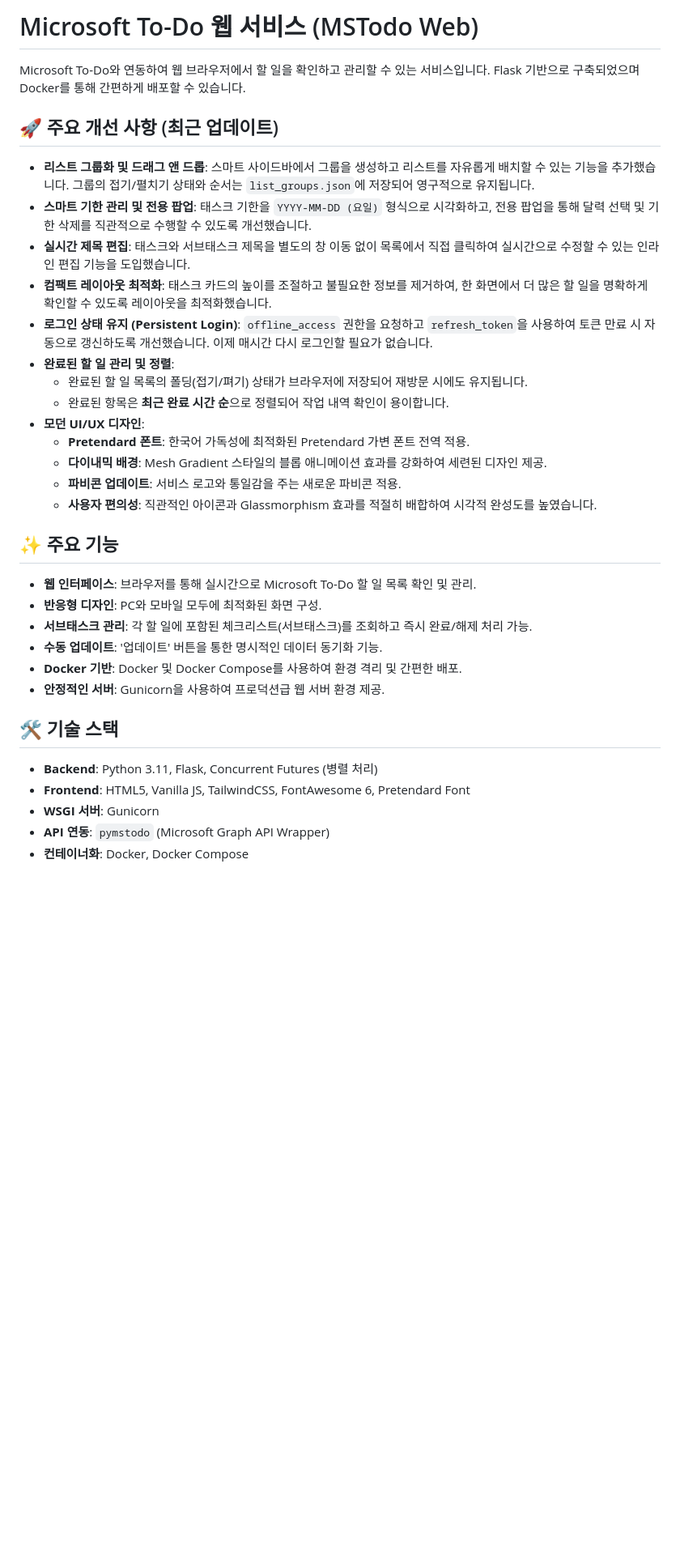
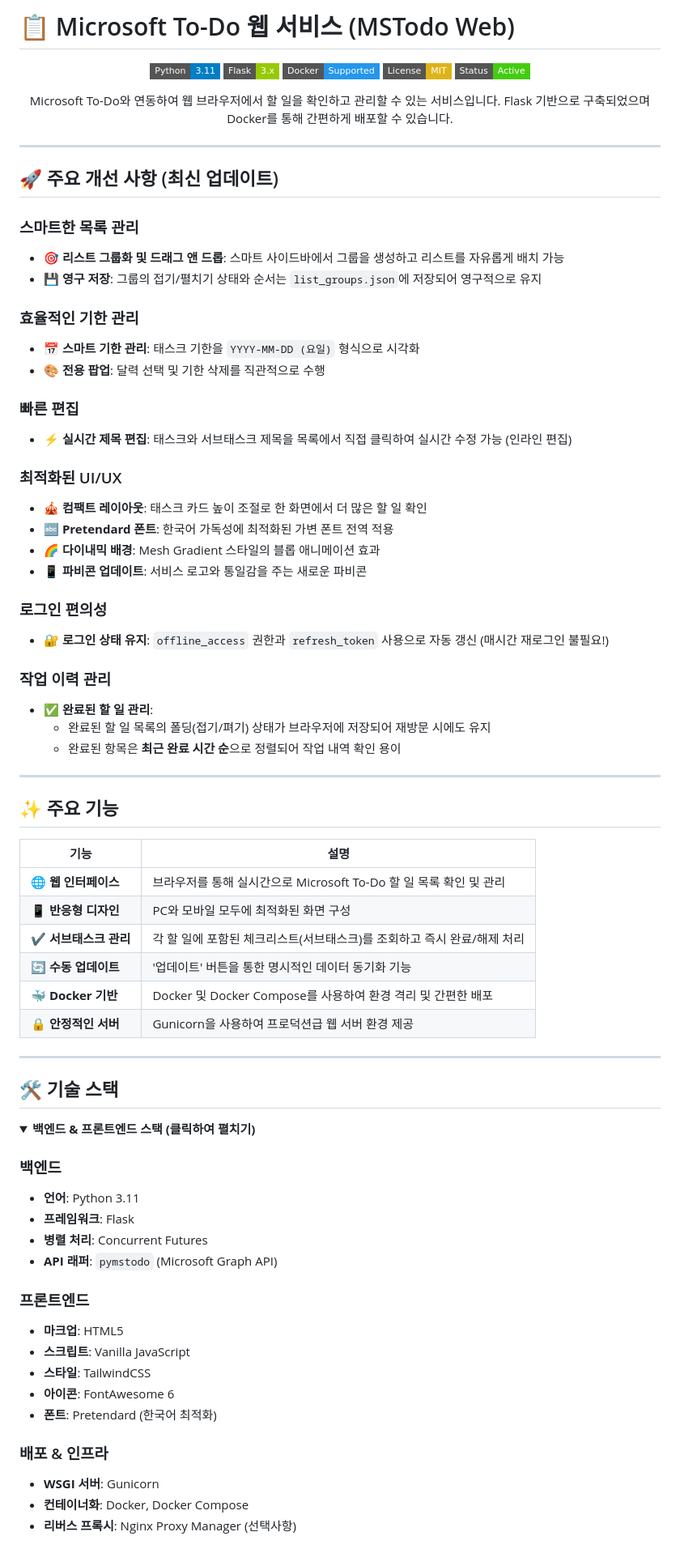
Before and after one commit to shin2012/mstodo_web, a Markdown page: README.md, the part around one of its changes. Shown at 81% size. Drawn GitHub-style; folded sections open; badges without logos; blank space fills up the shorter version.

Commit message:
📝 개선된 README.md: 배지, 이모지, 접기 가능한 섹션, 기술 스택 표 추가

```diff
--- a/README.md
+++ b/README.md
@@ -1,34 +1,82 @@
-# Microsoft To-Do 웹 서비스 (MSTodo Web)
+# 📋 Microsoft To-Do 웹 서비스 (MSTodo Web)
 
-Microsoft To-Do와 연동하여 웹 브라우저에서 할 일을 확인하고 관리할 수 있는 서비스입니다. Flask 기반으로 구축되었으며 Docker를 통해 간편하게 배포할 수 있습니다.
+<div align="center">
 
-## 🚀 주요 개선 사항 (최근 업데이트)
-- **리스트 그룹화 및 드래그 앤 드롭**: 스마트 사이드바에서 그룹을 생성하고 리스트를 자유롭게 배치할 수 있는 기능을 추가했습니다. 그룹의 접기/펼치기 상태와 순서는 `list_groups.json`에 저장되어 영구적으로 유지됩니다.
-- **스마트 기한 관리 및 전용 팝업**: 태스크 기한을 `YYYY-MM-DD (요일)` 형식으로 시각화하고, 전용 팝업을 통해 달력 선택 및 기한 삭제를 직관적으로 수행할 수 있도록 개선했습니다.
-- **실시간 제목 편집**: 태스크와 서브태스크 제목을 별도의 창 이동 없이 목록에서 직접 클릭하여 실시간으로 수정할 수 있는 인라인 편집 기능을 도입했습니다.
-- **컴팩트 레이아웃 최적화**: 태스크 카드의 높이를 조절하고 불필요한 정보를 제거하여, 한 화면에서 더 많은 할 일을 명확하게 확인할 수 있도록 레이아웃을 최적화했습니다.
-- **로그인 상태 유지 (Persistent Login)**: `offline_access` 권한을 요청하고 `refresh_token`을 사용하여 토큰 만료 시 자동으로 갱신하도록 개선했습니다. 이제 매시간 다시 로그인할 필요가 없습니다.
-- **완료된 할 일 관리 및 정렬**:
-  - 완료된 할 일 목록의 폴딩(접기/펴기) 상태가 브라우저에 저장되어 재방문 시에도 유지됩니다.
-  - 완료된 항목은 **최근 완료 시간 순**으로 정렬되어 작업 내역 확인이 용이합니다.
-- **모던 UI/UX 디자인**:
-  - **Pretendard 폰트**: 한국어 가독성에 최적화된 Pretendard 가변 폰트 전역 적용.
-  - **다이내믹 배경**: Mesh Gradient 스타일의 블롭 애니메이션 효과를 강화하여 세련된 디자인 제공.
-  - **파비콘 업데이트**: 서비스 로고와 통일감을 주는 새로운 파비콘 적용.
-  - **사용자 편의성**: 직관적인 아이콘과 Glassmorphism 효과를 적절히 배합하여 시각적 완성도를 높였습니다.
+[![Python Version](https://img.shields.io/badge/Python-3.11-blue?style=flat-square&logo=python&logoColor=white)](https://www.python.org/)
+[![Flask](https://img.shields.io/badge/Flask-3.x-green?style=flat-square&logo=flask&logoColor=white)](https://flask.palletsprojects.com/)
+[![Docker](https://img.shields.io/badge/Docker-Supported-2496ED?style=flat-square&logo=docker&logoColor=white)](https://www.docker.com/)
+[![License](https://img.shields.io/badge/License-MIT-yellow?style=flat-square)](LICENSE)
+[![Status](https://img.shields.io/badge/Status-Active-success?style=flat-square)](.)
+
+Microsoft To-Do와 연동하여 웹 브라우저에서 할 일을 확인하고 관리할 수 있는 서비스입니다.
+Flask 기반으로 구축되었으며 Docker를 통해 간편하게 배포할 수 있습니다.
+
+</div>
+
+---
+
+## 🚀 주요 개선 사항 (최신 업데이트)
+
+### 스마트한 목록 관리
+- **🎯 리스트 그룹화 및 드래그 앤 드롭**: 스마트 사이드바에서 그룹을 생성하고 리스트를 자유롭게 배치 가능
+- **💾 영구 저장**: 그룹의 접기/펼치기 상태와 순서는 `list_groups.json`에 저장되어 영구적으로 유지
+
+### 효율적인 기한 관리
+- **📅 스마트 기한 관리**: 태스크 기한을 `YYYY-MM-DD (요일)` 형식으로 시각화
+- **🎨 전용 팝업**: 달력 선택 및 기한 삭제를 직관적으로 수행
+
+### 빠른 편집
+- **⚡ 실시간 제목 편집**: 태스크와 서브태스크 제목을 목록에서 직접 클릭하여 실시간 수정 가능 (인라인 편집)
+
+### 최적화된 UI/UX
+- **🎪 컴팩트 레이아웃**: 태스크 카드 높이 조절로 한 화면에서 더 많은 할 일 확인
+- **🔤 Pretendard 폰트**: 한국어 가독성에 최적화된 가변 폰트 전역 적용
+- **🌈 다이내믹 배경**: Mesh Gradient 스타일의 블롭 애니메이션 효과
+- **📱 파비콘 업데이트**: 서비스 로고와 통일감을 주는 새로운 파비콘
+
+### 로그인 편의성
+- **🔐 로그인 상태 유지**: `offline_access` 권한과 `refresh_token` 사용으로 자동 갱신 (매시간 재로그인 불필요!)
+
+### 작업 이력 관리
+- **✅ 완료된 할 일 관리**:
+  - 완료된 할 일 목록의 폴딩(접기/펴기) 상태가 브라우저에 저장되어 재방문 시에도 유지
+  - 완료된 항목은 **최근 완료 시간 순**으로 정렬되어 작업 내역 확인 용이
+
+---
 
 ## ✨ 주요 기능
-- **웹 인터페이스**: 브라우저를 통해 실시간으로 Microsoft To-Do 할 일 목록 확인 및 관리.
-- **반응형 디자인**: PC와 모바일 모두에 최적화된 화면 구성.
-- **서브태스크 관리**: 각 할 일에 포함된 체크리스트(서브태스크)를 조회하고 즉시 완료/해제 처리 가능.
-- **수동 업데이트**: '업데이트' 버튼을 통한 명시적인 데이터 동기화 기능.
-- **Docker 기반**: Docker 및 Docker Compose를 사용하여 환경 격리 및 간편한 배포.
-- **안정적인 서버**: Gunicorn을 사용하여 프로덕션급 웹 서버 환경 제공.
+
+| 기능 | 설명 |
+|------|------|
+| 🌐 **웹 인터페이스** | 브라우저를 통해 실시간으로 Microsoft To-Do 할 일 목록 확인 및 관리 |
+| 📱 **반응형 디자인** | PC와 모바일 모두에 최적화된 화면 구성 |
+| ✔️ **서브태스크 관리** | 각 할 일에 포함된 체크리스트(서브태스크)를 조회하고 즉시 완료/해제 처리 |
+| 🔄 **수동 업데이트** | '업데이트' 버튼을 통한 명시적인 데이터 동기화 기능 |
+| 🐳 **Docker 기반** | Docker 및 Docker Compose를 사용하여 환경 격리 및 간편한 배포 |
+| 🔒 **안정적인 서버** | Gunicorn을 사용하여 프로덕션급 웹 서버 환경 제공 |
+
+---
 
 ## 🛠 기술 스택
-- **Backend**: Python 3.11, Flask, Concurrent Futures (병렬 처리)
-- **Frontend**: HTML5, Vanilla JS, TailwindCSS, FontAwesome 6, Pretendard Font
+
+<details>
+<summary><b>백엔드 & 프론트엔드 스택 (클릭하여 펼치기)</b></summary>
+
+### 백엔드
+- **언어**: Python 3.11
+- **프레임워크**: Flask
+- **병렬 처리**: Concurrent Futures
+- **API 래퍼**: `pymstodo` (Microsoft Graph API)
+
+### 프론트엔드
+- **마크업**: HTML5
+- **스크립트**: Vanilla JavaScript
+- **스타일**: TailwindCSS
+- **아이콘**: FontAwesome 6
+- **폰트**: Pretendard (한국어 최적화)
+
+### 배포 & 인프라
 - **WSGI 서버**: Gunicorn
-- **API 연동**: `pymstodo` (Microsoft Graph API Wrapper)
 - **컨테이너화**: Docker, Docker Compose
+- **리버스 프록시**: Nginx Proxy Manager (선택사항)
 
```
Also changed, not shown: other parts of README.md (+219 -36 lines).
